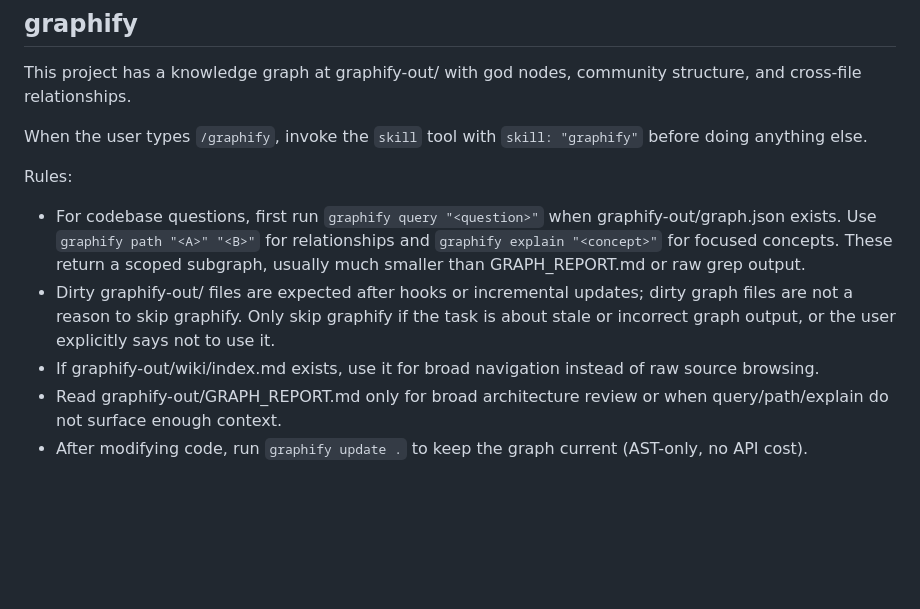
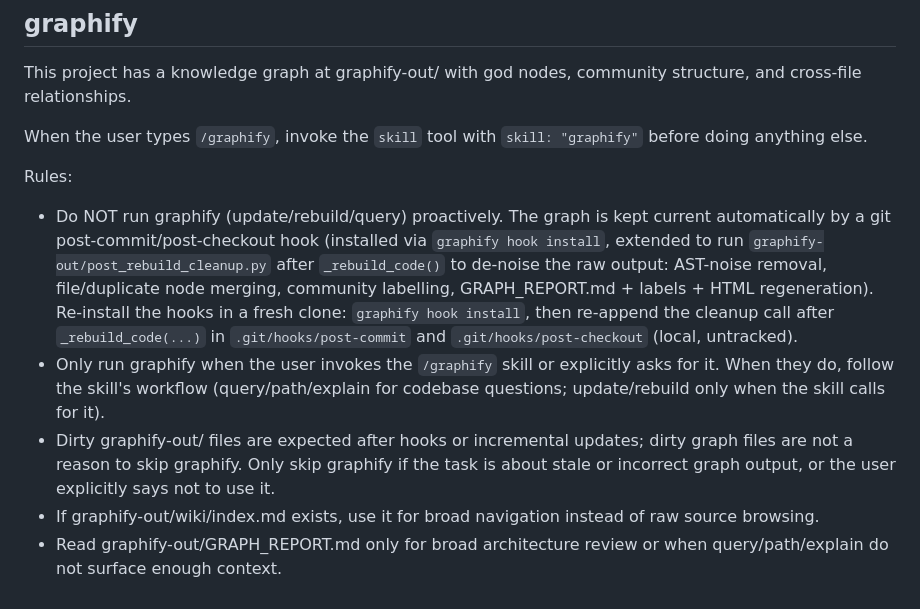
Before and after one commit to XDzzzzzZyq/Neurus, a Markdown page: AGENTS.md, the part around the change. Rendered like a GitHub page; blank space fills up the shorter version.

Commit message:
docs(AGENTS.md): graphify runs via post-commit hook only, no proactive updates
Remove the instruction to run graphify update after every code edit. The graph is rebuilt and de-noised automatically by the git post-commit/post-checkout hook (graphify hook install extended with graphify-out/post_rebuild_cleanup.py). Run graphify only when the user invokes the /graphify skill or explicitly asks.

```diff
--- a/AGENTS.md
+++ b/AGENTS.md
@@ -360,8 +360,18 @@ This project has a knowledge graph at graphify-out/ with god nodes, community st
 When the user types `/graphify`, invoke the `skill` tool with `skill: "graphify"` before doing anything else.
 
 Rules:
-- For codebase questions, first run `graphify query "<question>"` when graphify-out/graph.json exists. Use `graphify path "<A>" "<B>"` for relationships and `graphify explain "<concept>"` for focused concepts. These return a scoped subgraph, usually much smaller than GRAPH_REPORT.md or raw grep output.
+- Do NOT run graphify (update/rebuild/query) proactively. The graph is kept
+  current automatically by a git post-commit/post-checkout hook (installed via
+  `graphify hook install`, extended to run `graphify-out/post_rebuild_cleanup.py`
+  after `_rebuild_code()` to de-noise the raw output: AST-noise removal,
+  file/duplicate node merging, community labelling, GRAPH_REPORT.md + labels +
+  HTML regeneration). Re-install the hooks in a fresh clone:
+  `graphify hook install`, then re-append the cleanup call after
+  `_rebuild_code(...)` in `.git/hooks/post-commit` and `.git/hooks/post-checkout`
+  (local, untracked).
+- Only run graphify when the user invokes the `/graphify` skill or explicitly
+  asks for it. When they do, follow the skill's workflow (query/path/explain for
+  codebase questions; update/rebuild only when the skill calls for it).
 - Dirty graphify-out/ files are expected after hooks or incremental updates; dirty graph files are not a reason to skip graphify. Only skip graphify if the task is about stale or incorrect graph output, or the user explicitly says not to use it.
 - If graphify-out/wiki/index.md exists, use it for broad navigation instead of raw source browsing.
 - Read graphify-out/GRAPH_REPORT.md only for broad architecture review or when query/path/explain do not surface enough context.
-- After modifying code, run `graphify update .` to keep the graph current (AST-only, no API cost).
```
